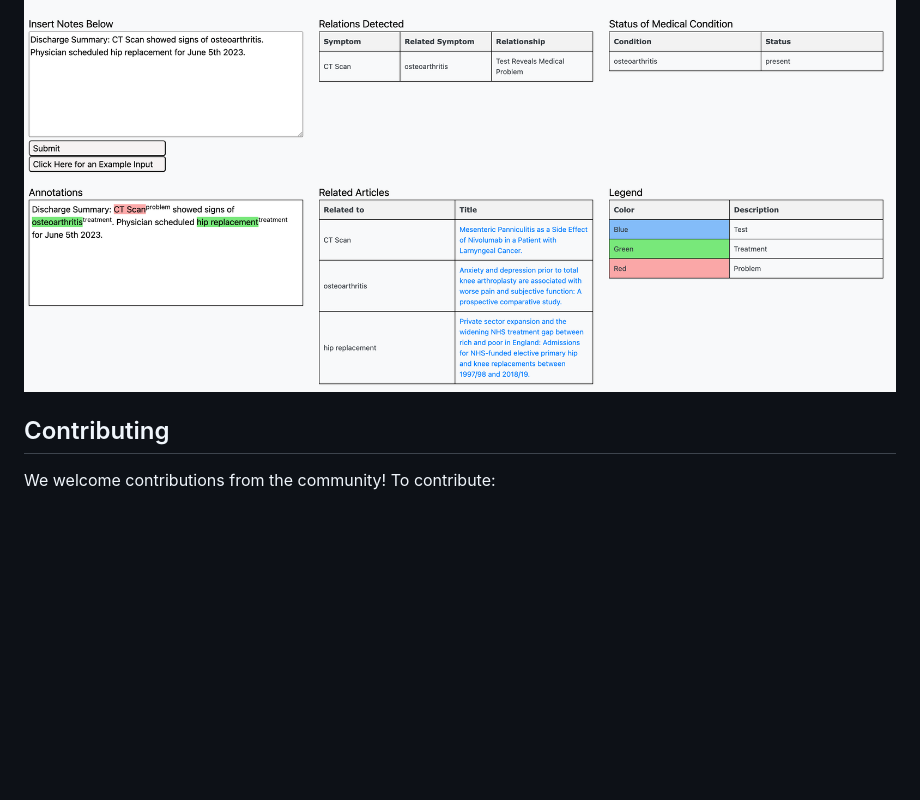
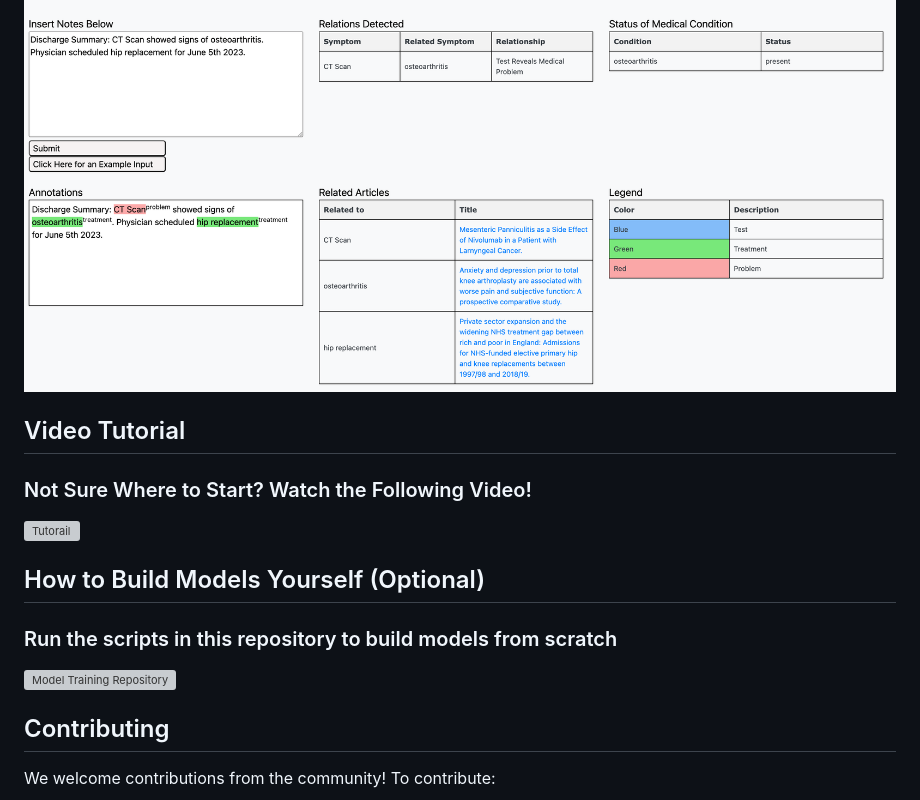
Before and after one commit to j-hendricks/Discharge-Notes-Annotator, a Markdown page: README.md, the part around the change. Rendered like a GitHub page; blank space fills up the shorter version; grey boxes are pictures that could not be loaded.

Commit message:
added video and repo links

```diff
--- a/README.md
+++ b/README.md
@@ -66,6 +66,18 @@ To use the application, follow these steps:
 ### Output Will Include: Highlighted Concepts, Cause-Effect Relationships Among Concepts, Presense/Absense of Medical Conditions, and Related Articles
 ![Screenshot 3](./Resources/images/example_output.png)
 
+## Video Tutorial
+
+### Not Sure Where to Start? Watch the Following Video!
+
+![Tutorail](https://drive.google.com/file/d/1GAr_LKCS-0rzrzvWU6pJUSCQ1PM5diXb/view?usp=sharing)
+
+## How to Build Models Yourself (Optional)
+
+### Run the scripts in this repository to build models from scratch
+
+![Model Training Repository](https://github.com/j-hendricks/ml_bert_comparison)
+
 ## Contributing
 
 We welcome contributions from the community! To contribute:
```
